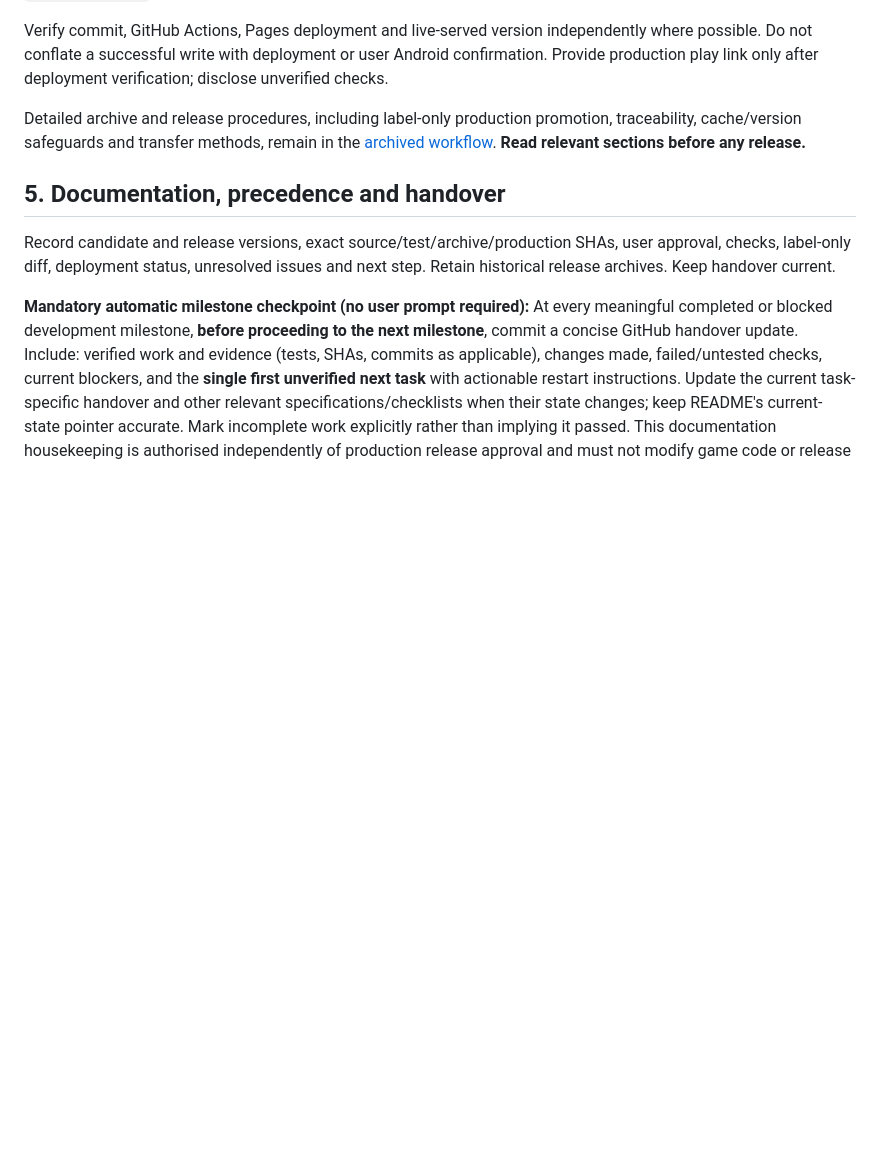
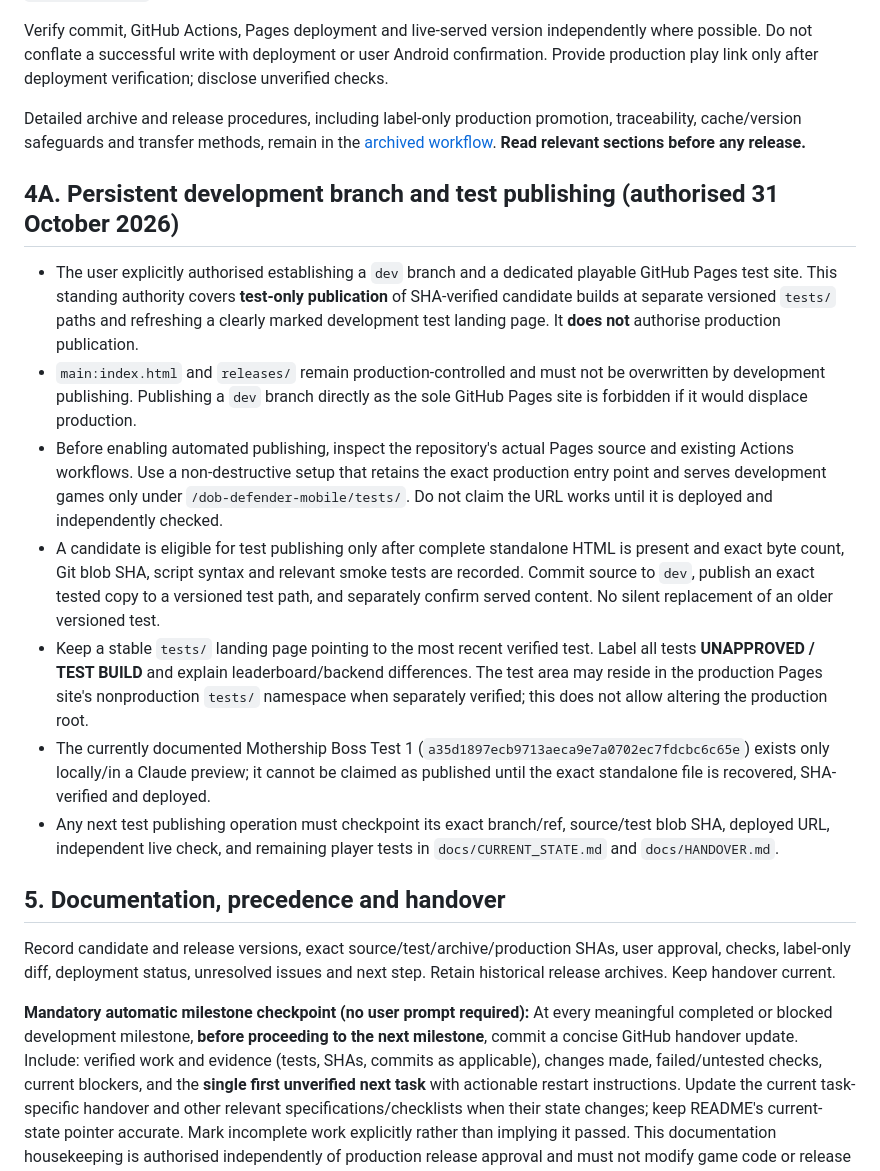
Before and after one commit to frankryanjr/dob-defender-mobile, a Markdown page: docs/WORKFLOW.md, the part around the change. GitHub-like rendering; blank space fills up the shorter version.

Commit message:
docs: authorize isolated dev-branch test publishing without production promotion

```diff
--- a/docs/WORKFLOW.md
+++ b/docs/WORKFLOW.md
@@ -47,6 +47,16 @@ Verify commit, GitHub Actions, Pages deployment and live-served version independ
 
 Detailed archive and release procedures, including label-only production promotion, traceability, cache/version safeguards and transfer methods, remain in the [archived workflow](archive/WORKFLOW_FULL_2026-10-25.md). **Read relevant sections before any release.**
 
+## 4A. Persistent development branch and test publishing (authorised 31 October 2026)
+
+- The user explicitly authorised establishing a `dev` branch and a dedicated playable GitHub Pages test site. This standing authority covers **test-only publication** of SHA-verified candidate builds at separate versioned `tests/` paths and refreshing a clearly marked development test landing page. It **does not** authorise production publication.
+- `main:index.html` and `releases/` remain production-controlled and must not be overwritten by development publishing. Publishing a `dev` branch directly as the sole GitHub Pages site is forbidden if it would displace production.
+- Before enabling automated publishing, inspect the repository's actual Pages source and existing Actions workflows. Use a non-destructive setup that retains the exact production entry point and serves development games only under `/dob-defender-mobile/tests/`. Do not claim the URL works until it is deployed and independently checked.
+- A candidate is eligible for test publishing only after complete standalone HTML is present and exact byte count, Git blob SHA, script syntax and relevant smoke tests are recorded. Commit source to `dev`, publish an exact tested copy to a versioned test path, and separately confirm served content. No silent replacement of an older versioned test.
+- Keep a stable `tests/` landing page pointing to the most recent verified test. Label all tests **UNAPPROVED / TEST BUILD** and explain leaderboard/backend differences. The test area may reside in the production Pages site's nonproduction `tests/` namespace when separately verified; this does not allow altering the production root.
+- The currently documented Mothership Boss Test 1 (`a35d1897ecb9713aeca9e7a0702ec7fdcbc6c65e`) exists only locally/in a Claude preview; it cannot be claimed as published until the exact standalone file is recovered, SHA-verified and deployed.
+- Any next test publishing operation must checkpoint its exact branch/ref, source/test blob SHA, deployed URL, independent live check, and remaining player tests in `docs/CURRENT_STATE.md` and `docs/HANDOVER.md`.
+
 ## 5. Documentation, precedence and handover
 
 Record candidate and release versions, exact source/test/archive/production SHAs, user approval, checks, label-only diff, deployment status, unresolved issues and next step. Retain historical release archives. Keep handover current.
```
